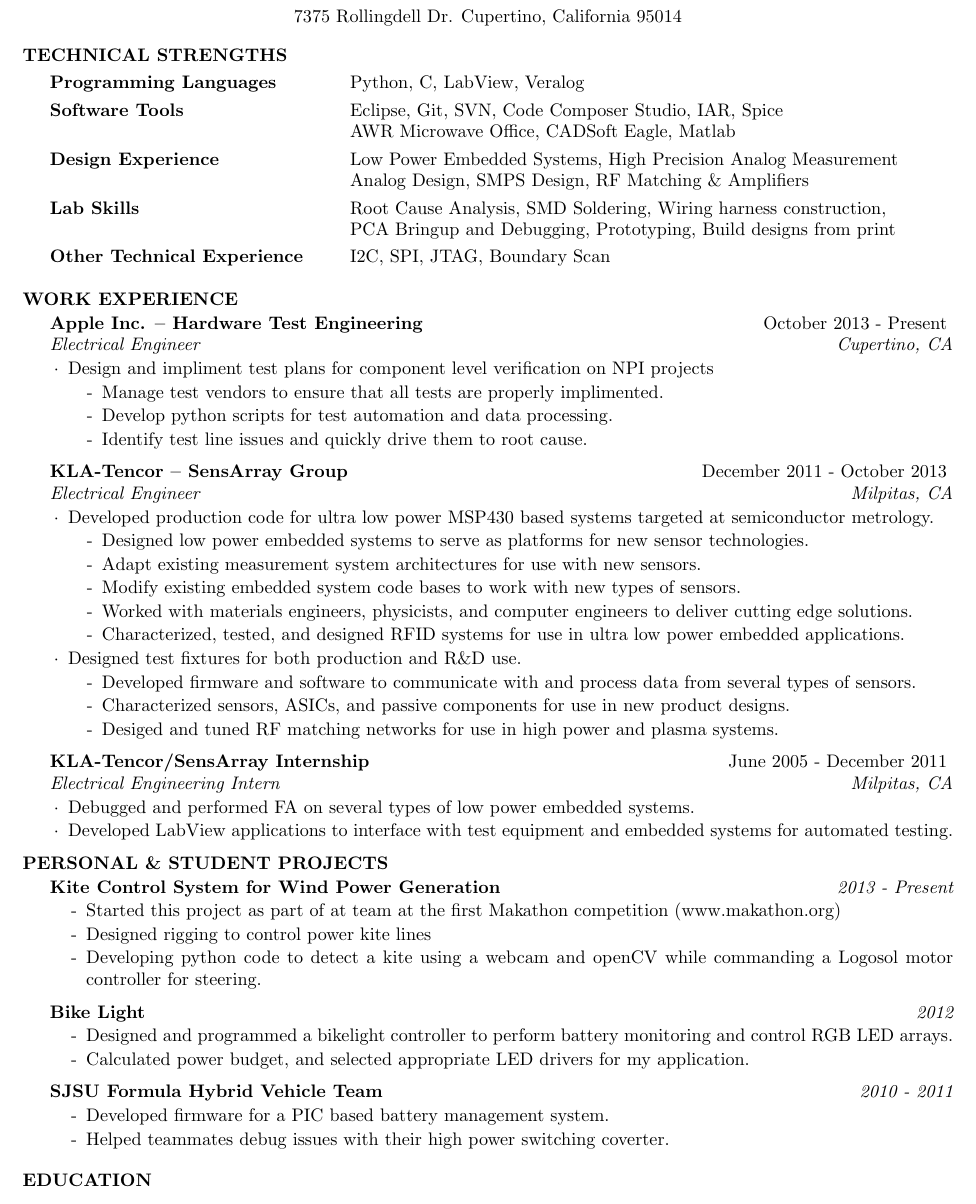
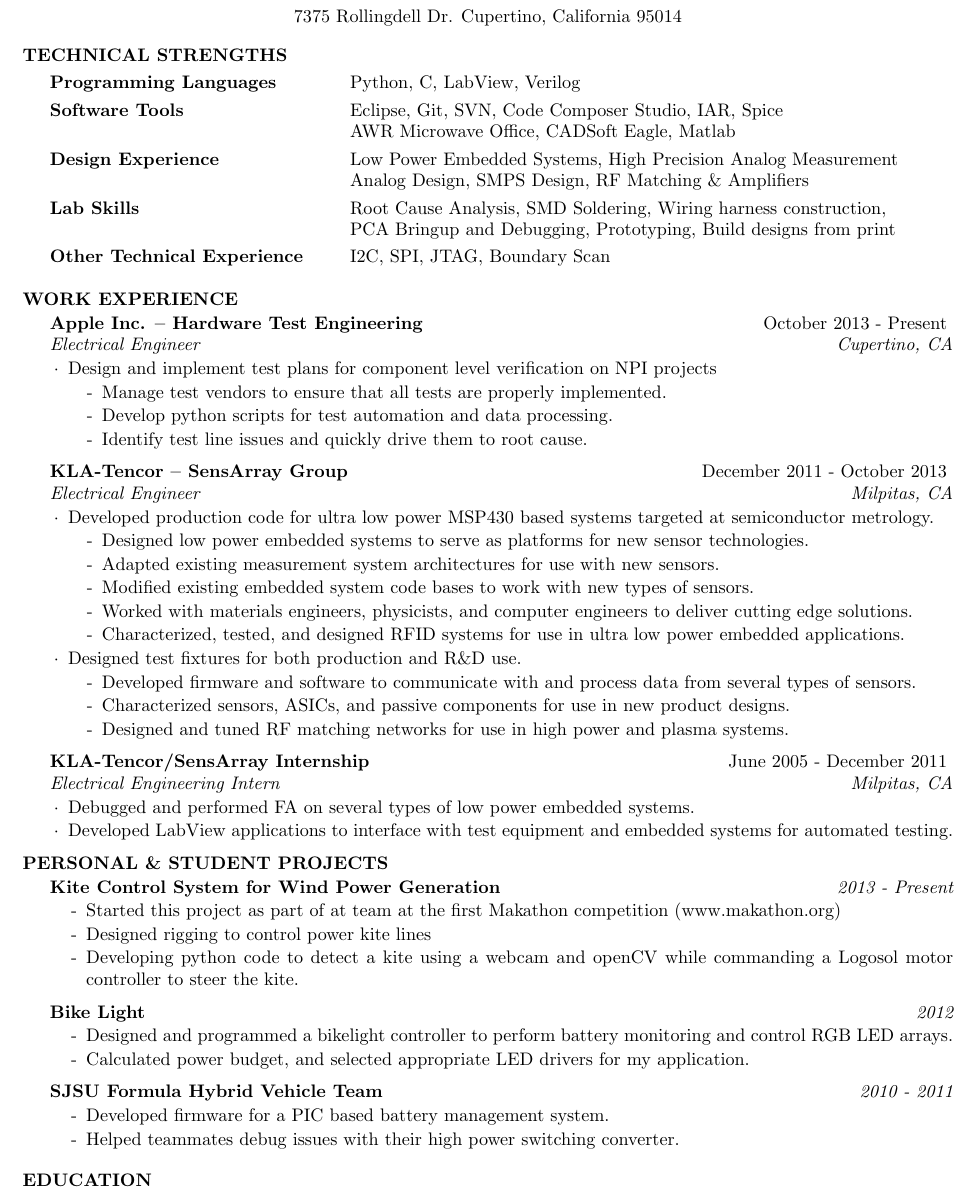
Before and after one commit to PhiTheta/My_Resume, a LaTeX CV (cv_4.tex): part of the page, cut so that both start at the same text. Compiled offline with pdfLaTeX.

Commit message:
Final spelling check + minor changes.

```diff
--- a/cv_4.tex
+++ b/cv_4.tex
@@ -38,7 +38,7 @@
 \begin{rSection}{Technical Strengths}
 
 \begin{tabular}{ @{} >{\bfseries}l @{\hspace{6ex}} l }
-Programming Languages & Python, C, LabView, Veralog \smallskip \\
+Programming Languages & Python, C, LabView, Verilog \smallskip \\
 
 Software Tools & Eclipse, Git, SVN, Code Composer Studio, IAR, Spice\\
  & AWR Microwave Office, CADSoft Eagle, Matlab \smallskip \\
@@ -63,11 +63,11 @@ Other Technical Experience & I2C, SPI, JTAG, Boundary Scan \\
 \vspace{-0.5em}
 \begin{rSubsection}{Apple Inc. -- Hardware Test Engineering}{October 2013 - Present}{Electrical Engineer}{Cupertino, CA}
 
-\item Design and impliment test plans for component level verification on NPI projects
+\item Design and implement test plans for component level verification on NPI projects
 \begin{itemize}
 \itemsep -0.5em \vspace{-0.5em}
 \renewcommand{\labelitemi}{-}
-\item Manage test vendors to ensure that all tests are properly implimented.
+\item Manage test vendors to ensure that all tests are properly implemented.
 \item Develop python scripts for test automation and data processing.
 \item Identify test line issues and quickly drive them to root cause.
 \end{itemize}
@@ -81,8 +81,8 @@ Other Technical Experience & I2C, SPI, JTAG, Boundary Scan \\
 \itemsep -0.5em \vspace{-0.5em}
 \renewcommand{\labelitemi}{-}
 \item Designed low power embedded systems to serve as platforms for new sensor technologies.
-\item Adapt existing measurement system architectures for use with new sensors.
-\item Modify existing embedded system code bases to work with new types of sensors.
+\item Adapted existing measurement system architectures for use with new sensors.
+\item Modified existing embedded system code bases to work with new types of sensors.
 \item Worked with materials engineers, physicists, and computer engineers to deliver cutting edge solutions.
 \item Characterized, tested, and designed RFID systems for use in ultra low power embedded applications.
 \end{itemize}
@@ -93,7 +93,7 @@ Other Technical Experience & I2C, SPI, JTAG, Boundary Scan \\
 \renewcommand{\labelitemi}{-}
 \item Developed firmware and software to communicate with and process data from several types of sensors.
 \item Characterized sensors, ASICs, and passive components for use in new product designs.
-\item Desiged and tuned RF matching networks for use in high power and plasma systems.
+\item Designed and tuned RF matching networks for use in high power and plasma systems.
 \end{itemize}
 \end{rSubsection}
 
@@ -115,7 +115,7 @@ Other Technical Experience & I2C, SPI, JTAG, Boundary Scan \\
 \begin{rProject}{Kite Control System for Wind Power Generation}{2013 - Present}
 \item Started this project as part of at team at the first Makathon competition (www.makathon.org)
 \item Designed rigging to control power kite lines
-\item Developing python code to detect a kite using a webcam and openCV while commanding a Logosol motor controller for steering.
+\item Developing python code to detect a kite using a webcam and openCV while commanding a Logosol motor controller to steer the kite.
 \end{rProject}
 
 \vspace{-0.5em}
@@ -127,7 +127,7 @@ Other Technical Experience & I2C, SPI, JTAG, Boundary Scan \\
 
 \begin{rProject}{SJSU Formula Hybrid Vehicle Team}{2010 - 2011}
 \item Developed firmware for a PIC based battery management system.
-\item Helped teammates debug issues with their high power switching coverter.
+\item Helped teammates debug issues with their high power switching converter.
 \end{rProject}
 \end{rSection}
 
```
Also changed, not shown: cv_4.pdf.
